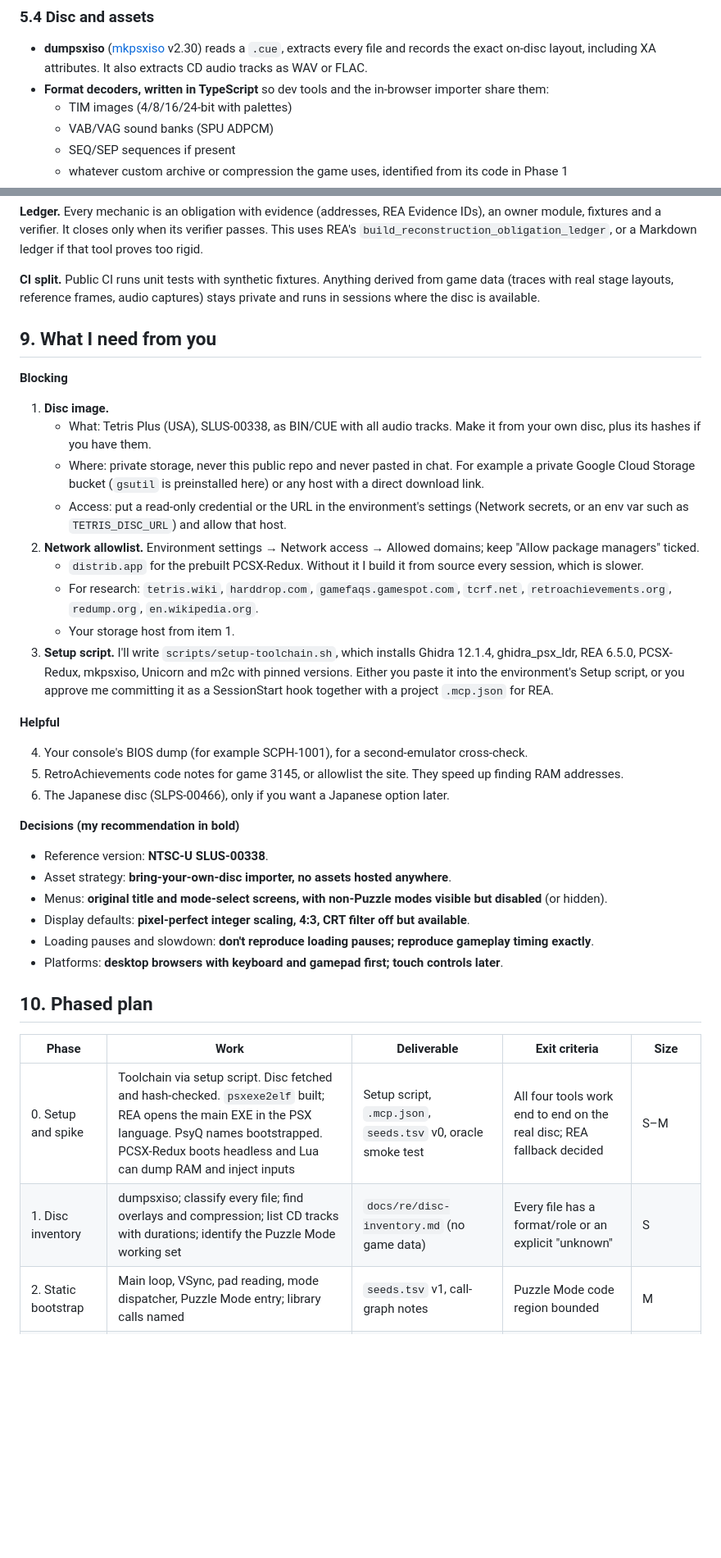
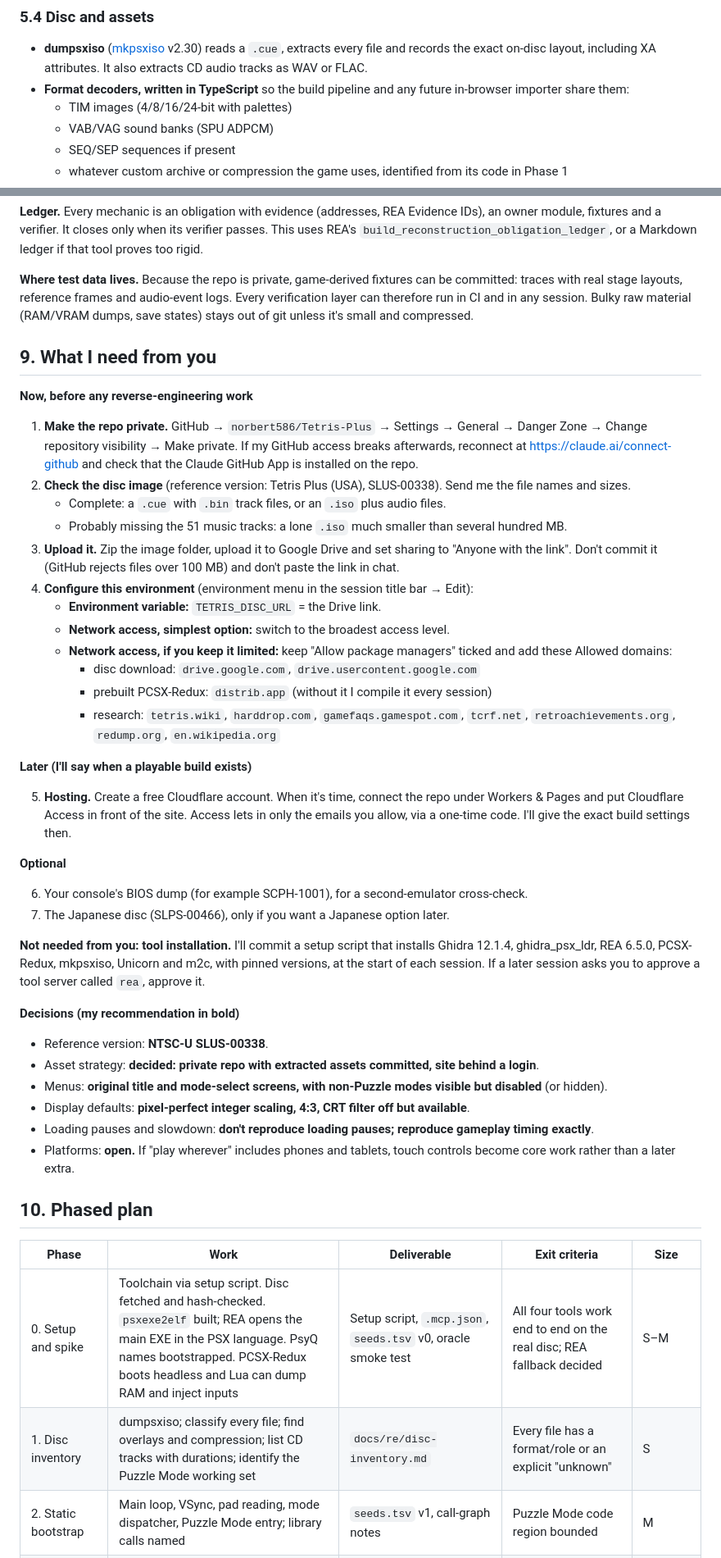
Before and after one commit to norbert586/Tetris-Plus, a Markdown page: docs/RESEARCH_AND_PLAN.md, 2 parts joined by grey strips. Shown at 82% size. Rendered like a GitHub page; blank space fills up the shorter version.

```diff
--- a/docs/RESEARCH_AND_PLAN.md
+++ b/docs/RESEARCH_AND_PLAN.md
@@ -222,7 +225,8 @@ anything suspicious.
 - **dumpsxiso** ([mkpsxiso](https://github.com/Lameguy64/mkpsxiso) v2.30) reads a `.cue`, extracts
   every file and records the exact on-disc layout, including XA attributes. It also extracts CD audio
   tracks as WAV or FLAC.
-- **Format decoders, written in TypeScript** so dev tools and the in-browser importer share them:
+- **Format decoders, written in TypeScript** so the build pipeline and any future in-browser
+  importer share them:
   - TIM images (4/8/16/24-bit with palettes)
   - VAB/VAG sound banks (SPU ADPCM)
   - SEQ/SEP sequences if present
@@ -353,56 +361,66 @@ reachable from here even though the website isn't. Relevant parts:
 module, fixtures and a verifier. It closes only when its verifier passes. This uses REA's
 `build_reconstruction_obligation_ledger`, or a Markdown ledger if that tool proves too rigid.
 
-**CI split.** Public CI runs unit tests with synthetic fixtures. Anything derived from game data
-(traces with real stage layouts, reference frames, audio captures) stays private and runs in sessions
-where the disc is available.
+**Where test data lives.** Because the repo is private, game-derived fixtures can be committed:
+traces with real stage layouts, reference frames and audio-event logs. Every verification layer
+can therefore run in CI and in any session. Bulky raw material (RAM/VRAM dumps, save states)
+stays out of git unless it's small and compressed.
 
 ## 9. What I need from you
 
-**Blocking**
+**Now, before any reverse-engineering work**
 
-1. **Disc image.**
-   - What: Tetris Plus (USA), SLUS-00338, as BIN/CUE with all audio tracks. Make it from your own
-     disc, plus its hashes if you have them.
-   - Where: private storage, never this public repo and never pasted in chat. For example a private
-     Google Cloud Storage bucket (`gsutil` is preinstalled here) or any host with a direct download
-     link.
-   - Access: put a read-only credential or the URL in the environment's settings (Network secrets,
-     or an env var such as `TETRIS_DISC_URL`) and allow that host.
-2. **Network allowlist.** Environment settings → Network access → Allowed domains; keep "Allow
-   package managers" ticked.
-   - `distrib.app` for the prebuilt PCSX-Redux. Without it I build it from source every session,
-     which is slower.
-   - For research: `tetris.wiki`, `harddrop.com`, `gamefaqs.gamespot.com`, `tcrf.net`,
-     `retroachievements.org`, `redump.org`, `en.wikipedia.org`.
-   - Your storage host from item 1.
-3. **Setup script.** I'll write `scripts/setup-toolchain.sh`, which installs Ghidra 12.1.4,
-   ghidra_psx_ldr, REA 6.5.0, PCSX-Redux, mkpsxiso, Unicorn and m2c with pinned versions. Either you
-   paste it into the environment's Setup script, or you approve me committing it as a SessionStart
-   hook together with a project `.mcp.json` for REA.
+1. **Make the repo private.** GitHub → `norbert586/Tetris-Plus` → Settings → General → Danger
+   Zone → Change repository visibility → Make private. If my GitHub access breaks afterwards,
+   reconnect at https://claude.ai/connect-github and check that the Claude GitHub App is installed
+   on the repo.
+2. **Check the disc image** (reference version: Tetris Plus (USA), SLUS-00338). Send me the file
+   names and sizes.
+   - Complete: a `.cue` with `.bin` track files, or an `.iso` plus audio files.
+   - Probably missing the 51 music tracks: a lone `.iso` much smaller than several hundred MB.
+3. **Upload it.** Zip the image folder, upload it to Google Drive and set sharing to "Anyone with
+   the link". Don't commit it (GitHub rejects files over 100 MB) and don't paste the link in chat.
+4. **Configure this environment** (environment menu in the session title bar → Edit):
+   - **Environment variable:** `TETRIS_DISC_URL` = the Drive link.
+   - **Network access, simplest option:** switch to the broadest access level.
+   - **Network access, if you keep it limited:** keep "Allow package managers" ticked and add
+     these Allowed domains:
+     - disc download: `drive.google.com`, `drive.usercontent.google.com`
+     - prebuilt PCSX-Redux: `distrib.app` (without it I compile it every session)
+     - research: `tetris.wiki`, `harddrop.com`, `gamefaqs.gamespot.com`, `tcrf.net`,
+       `retroachievements.org`, `redump.org`, `en.wikipedia.org`
 
-**Helpful**
+**Later (I'll say when a playable build exists)**
 
-4. Your console's BIOS dump (for example SCPH-1001), for a second-emulator cross-check.
-5. RetroAchievements code notes for game 3145, or allowlist the site. They speed up finding RAM
-   addresses.
-6. The Japanese disc (SLPS-00466), only if you want a Japanese option later.
+5. **Hosting.** Create a free Cloudflare account. When it's time, connect the repo under Workers &
+   Pages and put Cloudflare Access in front of the site. Access lets in only the emails you allow,
+   via a one-time code. I'll give the exact build settings then.
+
+**Optional**
+
+6. Your console's BIOS dump (for example SCPH-1001), for a second-emulator cross-check.
+7. The Japanese disc (SLPS-00466), only if you want a Japanese option later.
+
+**Not needed from you: tool installation.** I'll commit a setup script that installs Ghidra 12.1.4,
+ghidra_psx_ldr, REA 6.5.0, PCSX-Redux, mkpsxiso, Unicorn and m2c, with pinned versions, at the
+start of each session. If a later session asks you to approve a tool server called `rea`, approve it.
 
 **Decisions (my recommendation in bold)**
 
 - Reference version: **NTSC-U SLUS-00338**.
-- Asset strategy: **bring-your-own-disc importer, no assets hosted anywhere**.
+- Asset strategy: **decided: private repo with extracted assets committed, site behind a login**.
 - Menus: **original title and mode-select screens, with non-Puzzle modes visible but disabled**
   (or hidden).
 - Display defaults: **pixel-perfect integer scaling, 4:3, CRT filter off but available**.
 - Loading pauses and slowdown: **don't reproduce loading pauses; reproduce gameplay timing exactly**.
-- Platforms: **desktop browsers with keyboard and gamepad first; touch controls later**.
+- Platforms: **open.** If "play wherever" includes phones and tablets, touch controls become core
+  work rather than a later extra.
 
 ## 10. Phased plan
 
 | Phase | Work | Deliverable | Exit criteria | Size |
 |---|---|---|---|---|
 | 0. Setup and spike | Toolchain via setup script. Disc fetched and hash-checked. `psxexe2elf` built; REA opens the main EXE in the PSX language. PsyQ names bootstrapped. PCSX-Redux boots headless and Lua can dump RAM and inject inputs | Setup script, `.mcp.json`, `seeds.tsv` v0, oracle smoke test | All four tools work end to end on the real disc; REA fallback decided | S–M |
-| 1. Disc inventory | dumpsxiso; classify every file; find overlays and compression; list CD tracks with durations; identify the Puzzle Mode working set | `docs/re/disc-inventory.md` (no game data) | Every file has a format/role or an explicit "unknown" | S |
+| 1. Disc inventory | dumpsxiso; classify every file; find overlays and compression; list CD tracks with durations; identify the Puzzle Mode working set | `docs/re/disc-inventory.md` | Every file has a format/role or an explicit "unknown" | S |
 | 2. Static bootstrap | Main loop, VSync, pad reading, mode dispatcher, Puzzle Mode entry; library calls named | `seeds.tsv` v1, call-graph notes | Puzzle Mode code region bounded | M |
 | 3. Dynamic map | Memory scanner and watchpoints find board, piece, queue, RNG, timers, professor, ceiling, score and state machine, each linked to the code that writes it | `docs/re/ram-map.md` | Every gameplay variable has address, type and writer | M |
```
Also changed, not shown: other parts of docs/RESEARCH_AND_PLAN.md (+31 -24 lines).
